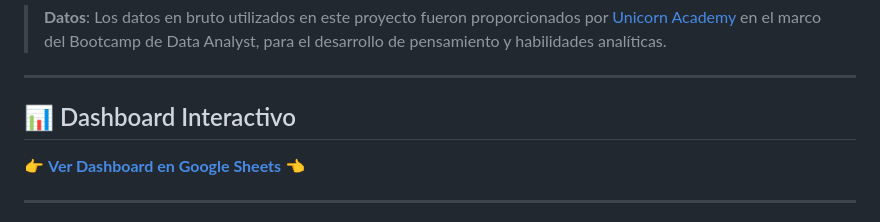
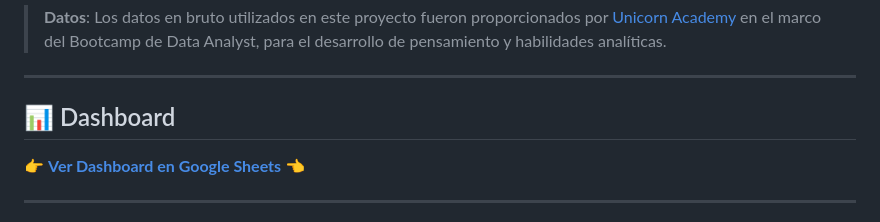
Before and after one commit to CrisM31/call-center-arcoiris, a Markdown page: README.md, the part around the change. GitHub-like rendering.

```diff
--- a/README.md
+++ b/README.md
@@ -14,7 +14,7 @@ Proyecto de análisis de datos para el departamento de call center de la empresa
 
 ---
 
-## 📊 Dashboard Interactivo
+## 📊 Dashboard
 
 👉 **[Ver Dashboard en Google Sheets](https://docs.google.com/spreadsheets/d/e/2PACX-1vQTfcWu-J-t3tg2P17yhNmMuVX2gwuwTXH8Dkg4hBLqdEyEB2TbwF2wlmO4aBTIad2lMqfiFImOswO_/pubhtml)** 👈
 
```
